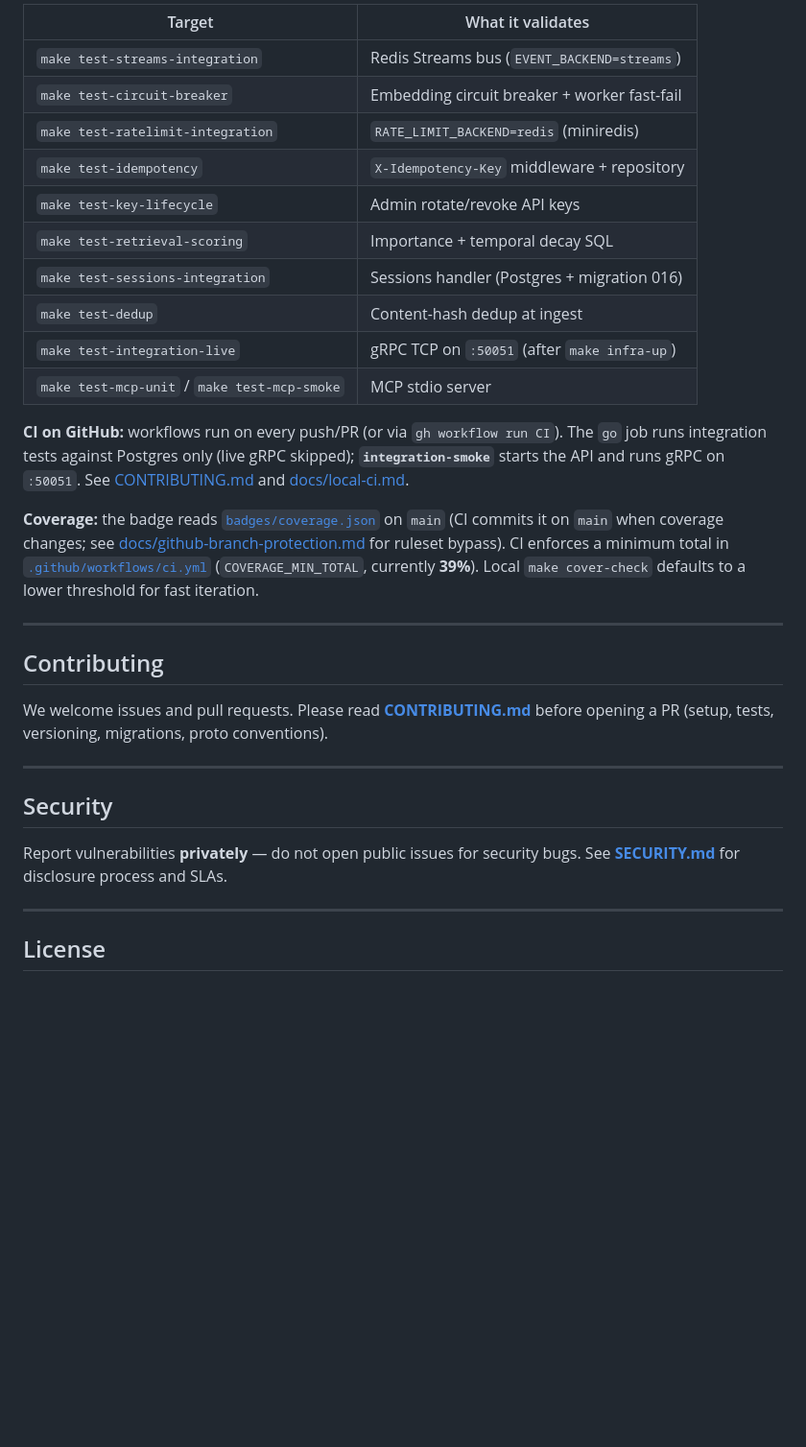
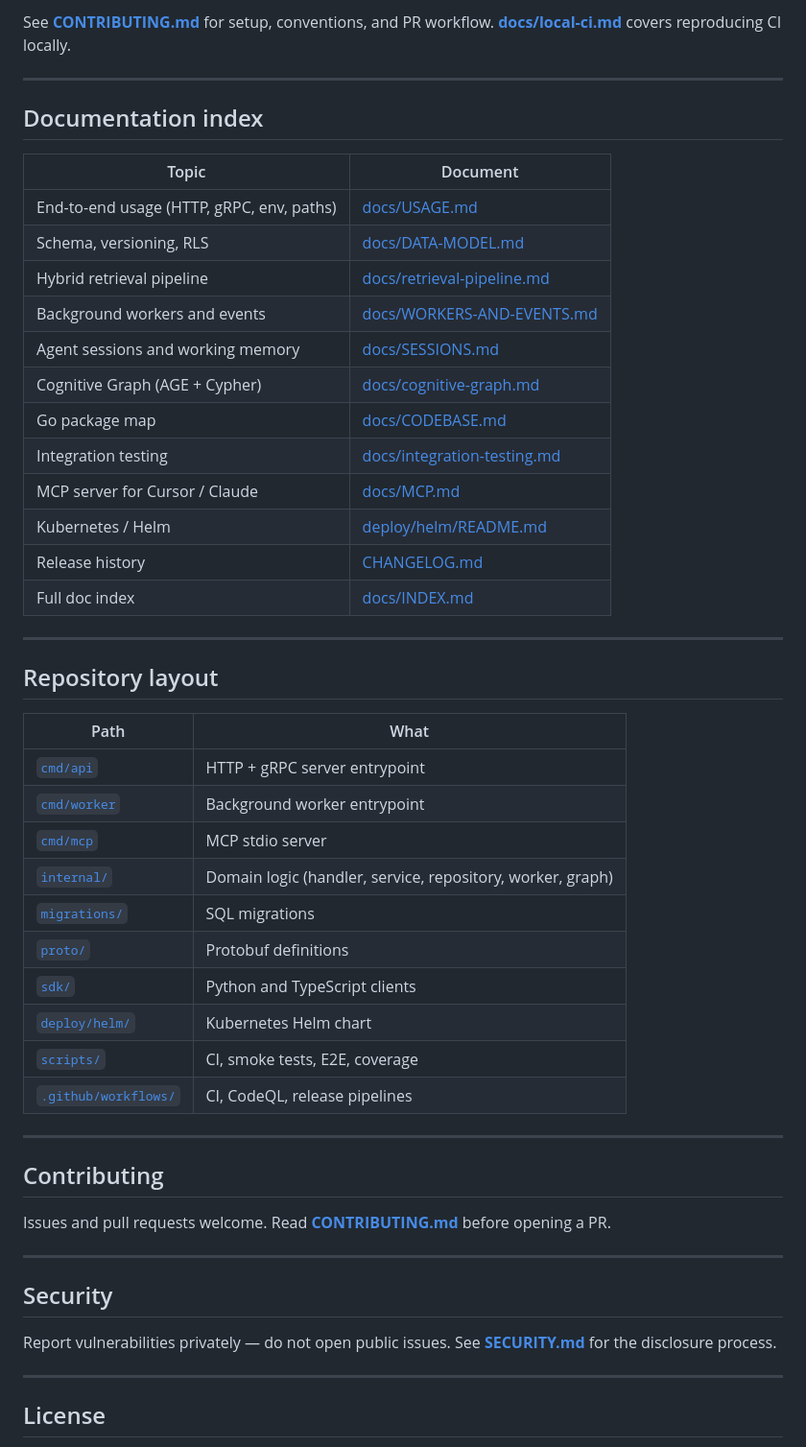
Before and after one commit to marco-spagn/pcmi, a Markdown page: README.md, the part around one of its changes. Shown at 96% size. Rendered like a GitHub page; blank space fills up the shorter version.

````diff
--- a/README.md
+++ b/README.md
@@ -319,33 +196,54 @@ make free-dev-ports     # free :5432 / :6379 before compose or act
 ```
 
-| Target | What it validates |
-|--------|-------------------|
-| `make test-streams-integration` | Redis Streams bus (`EVENT_BACKEND=streams`) |
-| `make test-circuit-breaker` | Embedding circuit breaker + worker fast-fail |
-| `make test-ratelimit-integration` | `RATE_LIMIT_BACKEND=redis` (miniredis) |
-| `make test-idempotency` | `X-Idempotency-Key` middleware + repository |
-| `make test-key-lifecycle` | Admin rotate/revoke API keys |
-| `make test-retrieval-scoring` | Importance + temporal decay SQL |
-| `make test-sessions-integration` | Sessions handler (Postgres + migration 016) |
-| `make test-dedup` | Content-hash dedup at ingest |
-| `make test-integration-live` | gRPC TCP on `:50051` (after `make infra-up`) |
-| `make test-mcp-unit` / `make test-mcp-smoke` | MCP stdio server |
+See **[CONTRIBUTING.md](CONTRIBUTING.md)** for setup, conventions, and PR workflow. **[docs/local-ci.md](docs/local-ci.md)** covers reproducing CI locally.
 
-**CI on GitHub:** workflows run on every push/PR (or via `gh workflow run CI`). The `go` job runs integration tests against Postgres only (live gRPC skipped); **`integration-smoke`** starts the API and runs gRPC on `:50051`. See [CONTRIBUTING.md](CONTRIBUTING.md) and [docs/local-ci.md](docs/local-ci.md).
+---
 
-**Coverage:** the badge reads [`badges/coverage.json`](badges/coverage.json) on `main` (CI commits it on `main` when coverage changes; see [docs/github-branch-protection.md](docs/github-branch-protection.md) for ruleset bypass). CI enforces a minimum total in [`.github/workflows/ci.yml`](.github/workflows/ci.yml) (`COVERAGE_MIN_TOTAL`, currently **39%**). Local `make cover-check` defaults to a lower threshold for fast iteration.
+## Documentation index
+
+| Topic | Document |
+|-------|----------|
+| End-to-end usage (HTTP, gRPC, env, paths) | [docs/USAGE.md](docs/USAGE.md) |
+| Schema, versioning, RLS | [docs/DATA-MODEL.md](docs/DATA-MODEL.md) |
+| Hybrid retrieval pipeline | [docs/retrieval-pipeline.md](docs/retrieval-pipeline.md) |
+| Background workers and events | [docs/WORKERS-AND-EVENTS.md](docs/WORKERS-AND-EVENTS.md) |
+| Agent sessions and working memory | [docs/SESSIONS.md](docs/SESSIONS.md) |
+| Cognitive Graph (AGE + Cypher) | [docs/cognitive-graph.md](docs/cognitive-graph.md) |
+| Go package map | [docs/CODEBASE.md](docs/CODEBASE.md) |
+| Integration testing | [docs/integration-testing.md](docs/integration-testing.md) |
+| MCP server for Cursor / Claude | [docs/MCP.md](docs/MCP.md) |
+| Kubernetes / Helm | [deploy/helm/README.md](deploy/helm/README.md) |
+| Release history | [CHANGELOG.md](CHANGELOG.md) |
+| Full doc index | [docs/INDEX.md](docs/INDEX.md) |
+
+---
+
+## Repository layout
+
+| Path | What |
+|------|------|
+| [`cmd/api`](cmd/api) | HTTP + gRPC server entrypoint |
+| [`cmd/worker`](cmd/worker) | Background worker entrypoint |
+| [`cmd/mcp`](cmd/mcp) | MCP stdio server |
+| [`internal/`](internal/) | Domain logic (handler, service, repository, worker, graph) |
+| [`migrations/`](migrations/) | SQL migrations |
+| [`proto/`](proto/) | Protobuf definitions |
+| [`sdk/`](sdk/) | Python and TypeScript clients |
+| [`deploy/helm/`](deploy/helm/) | Kubernetes Helm chart |
+| [`scripts/`](scripts/) | CI, smoke tests, E2E, coverage |
+| [`.github/workflows/`](.github/workflows/) | CI, CodeQL, release pipelines |
 
 ---
 
 ## Contributing
 
-We welcome issues and pull requests. Please read **[CONTRIBUTING.md](CONTRIBUTING.md)** before opening a PR (setup, tests, versioning, migrations, proto conventions).
+Issues and pull requests welcome. Read **[CONTRIBUTING.md](CONTRIBUTING.md)** before opening a PR.
 
 ---
 
 ## Security
 
-Report vulnerabilities **privately** — do not open public issues for security bugs. See **[SECURITY.md](SECURITY.md)** for disclosure process and SLAs.
+Report vulnerabilities privately — do not open public issues. See **[SECURITY.md](SECURITY.md)** for the disclosure process.
 
 ---
 
````
Also changed, not shown: other parts of README.md (+73 -196 lines).
